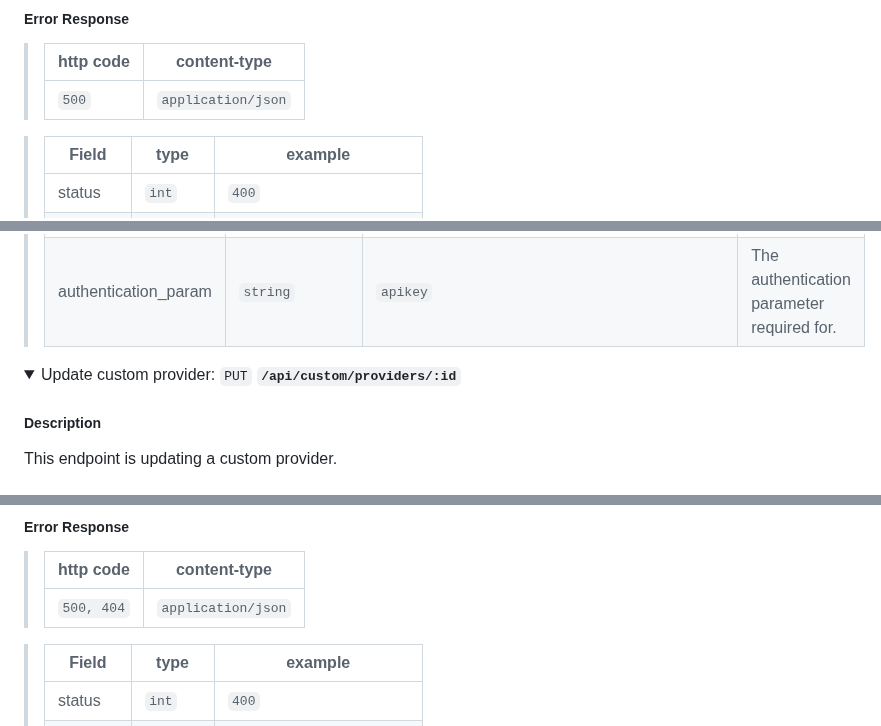
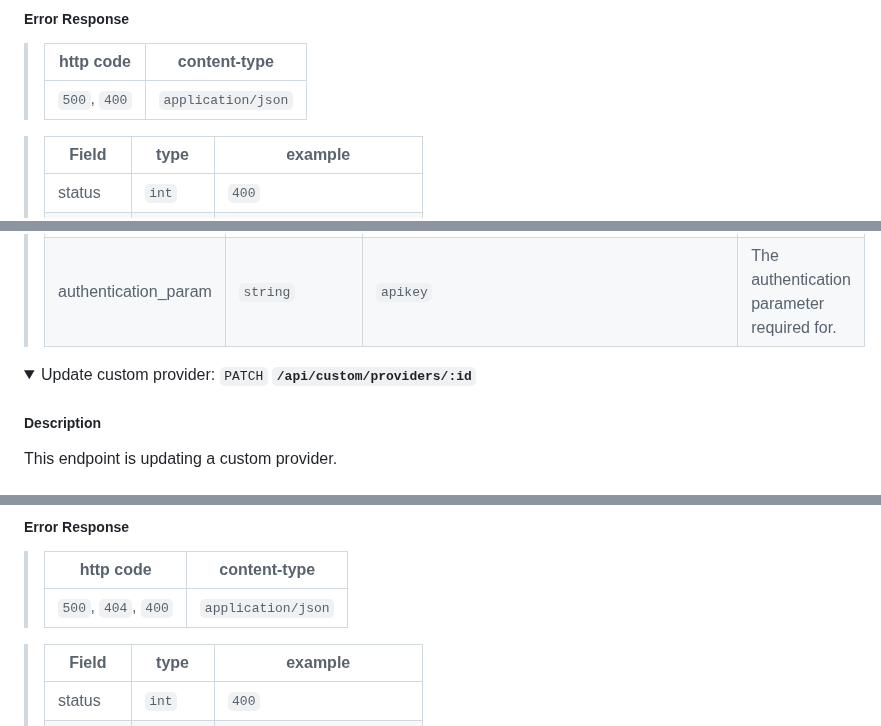
Before and after one commit to bricks-cloud/BricksLLM, a Markdown page: README.md, 3 parts joined by grey strips. Drawn GitHub-style; folded sections open.

Commit message:
correct README

```diff
--- a/README.md
+++ b/README.md
@@ -532,7 +532,7 @@ This endpoint is creating custom providers.
 ##### Error Response
 > | http code     | content-type                      |
 > |---------------|-----------------------------------|
-> | `500`        | `application/json`                |
+> | `500`, `400`        | `application/json`                |
 
 > | Field     | type | example                      |
 > |---------------|-----------------------------------|-|
@@ -554,7 +554,7 @@ This endpoint is creating custom providers.
 </details>
 
 <details>
-  <summary>Update custom provider: <code>PUT</code> <code><b>/api/custom/providers/:id</b></code></summary>
+  <summary>Update custom provider: <code>PATCH</code> <code><b>/api/custom/providers/:id</b></code></summary>
 
 ##### Description
 This endpoint is updating a custom provider.
@@ -582,7 +582,7 @@ This endpoint is updating a custom provider.
 ##### Error Response
 > | http code     | content-type                      |
 > |---------------|-----------------------------------|
-> | `500, 404`        | `application/json`                |
+> | `500`, `404`, `400`        | `application/json`                |
 
 > | Field     | type | example                      |
 > |---------------|-----------------------------------|-|
```
Also changed, not shown: other parts of README.md (+1 -1 lines).
